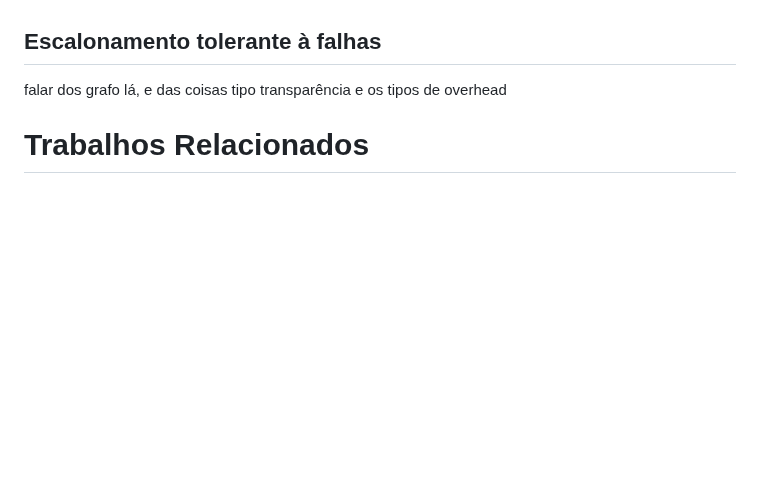
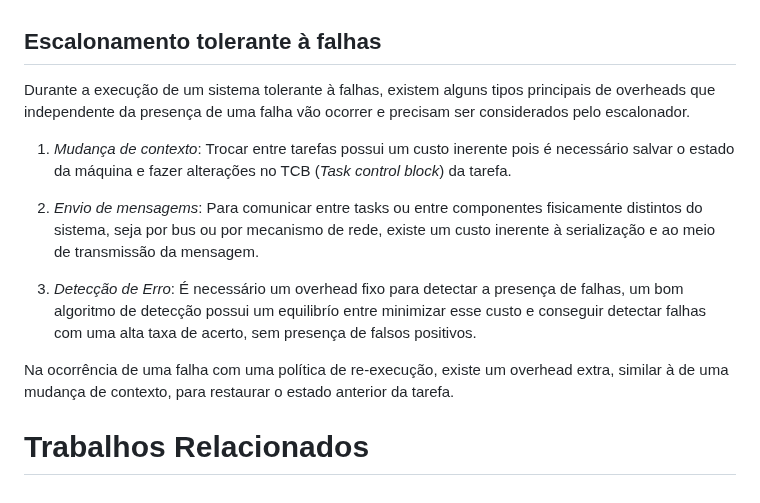
Before and after one commit to axe-or/fault-tolerance-thesis, a Markdown page: chapters/02_fundamentacao_teorica.md, the part around the change. GitHub-like rendering; blank space fills up the shorter version.

Commit message:
Intruction to fault tolerant scheduling

```diff
--- a/chapters/02_fundamentacao_teorica.md
+++ b/chapters/02_fundamentacao_teorica.md
@@ -128,6 +128,15 @@ O escalonador (*scheduler*) é o componente do sistema operacional responsável
 Sistemas operacionais de tempo-real são comumente executados no modo totalmente preemptivo, mas o uso cooperativo também é viável e possui vantagem de possuir o controle mais previsível e não necessitar de tantas interrupções de timer, mas é importante que seja tomado o cuidado adequado para que nenhum prazo de execução hard real time seja violado por uma tarefa inadvertidamente utilizando a CPU por uma fatia longa de tempo.
 
 ## Escalonamento tolerante à falhas
-falar dos grafo lá, e das coisas tipo transparência e os tipos de overhead
+
+Durante a execução de um sistema tolerante à falhas, existem alguns tipos principais de overheads que independente da presença de uma falha vão ocorrer e precisam ser considerados pelo escalonador.
+
+1. *Mudança de contexto*: Trocar entre tarefas possui um custo inerente pois é necessário salvar o estado da máquina e fazer alterações no TCB (*Task control block*) da tarefa.
+
+2. *Envio de mensagems*: Para comunicar entre tasks ou entre componentes fisicamente distintos do sistema, seja por bus ou por mecanismo de rede, existe um custo inerente à serialização e ao meio de transmissão da mensagem.
+
+3. *Detecção de Erro*: É necessário um overhead fixo para detectar a presença de falhas, um bom algoritmo de detecção possui um equilibrío entre minimizar esse custo e conseguir detectar falhas com uma alta taxa de acerto, sem presença de falsos positivos.
+
+Na ocorrência de uma falha com uma política de re-execução, existe um overhead extra, similar à de uma mudança de contexto, para restaurar o estado anterior da tarefa.
 
 # Trabalhos Relacionados
```
